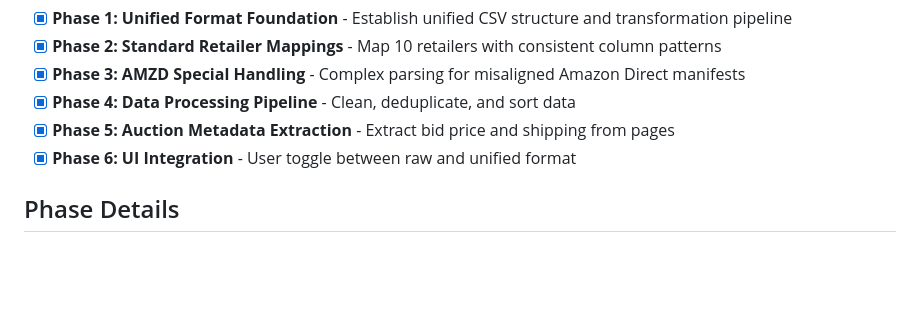
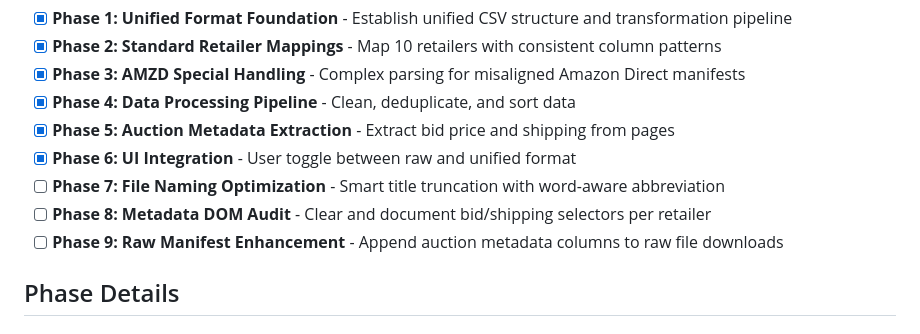
Before and after one commit to thirdwavediscounts/manifest-parser, a Markdown page: .planning/ROADMAP.md, the part around one of its changes. Rendered like a GitHub page; blank space fills up the shorter version.

```diff
--- a/.planning/ROADMAP.md
+++ b/.planning/ROADMAP.md
@@ -16,6 +16,9 @@ Transform the existing Chrome extension from raw manifest downloads to producing
 - [x] **Phase 4: Data Processing Pipeline** - Clean, deduplicate, and sort data
 - [x] **Phase 5: Auction Metadata Extraction** - Extract bid price and shipping from pages
 - [x] **Phase 6: UI Integration** - User toggle between raw and unified format
+- [ ] **Phase 7: File Naming Optimization** - Smart title truncation with word-aware abbreviation
+- [ ] **Phase 8: Metadata DOM Audit** - Clear and document bid/shipping selectors per retailer
+- [ ] **Phase 9: Raw Manifest Enhancement** - Append auction metadata columns to raw file downloads
 
 ## Phase Details
 
```
Also changed, not shown: other parts of .planning/ROADMAP.md (+49 -2 lines), 2 other files.
